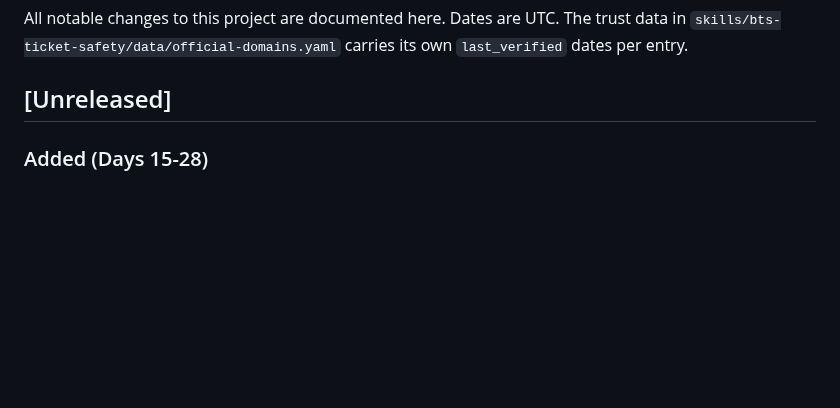
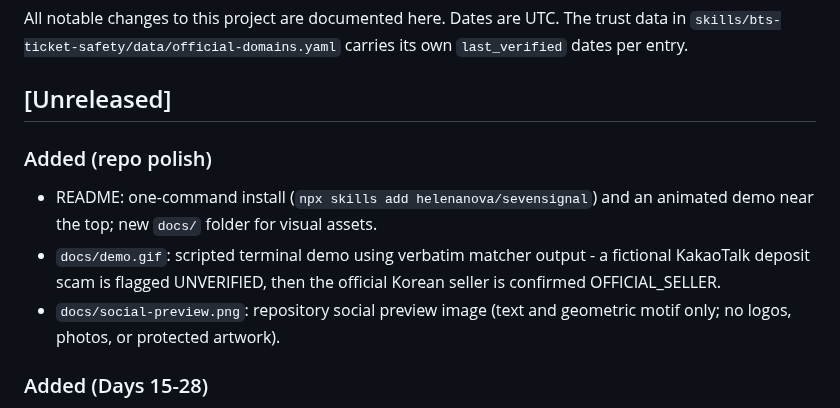
Before and after one commit to helenanova/sevensignal, a Markdown page: CHANGELOG.md, the part around the change. GitHub-like rendering; blank space fills up the shorter version.

```diff
--- a/CHANGELOG.md
+++ b/CHANGELOG.md
@@ -5,6 +5,15 @@ The trust data in `skills/bts-ticket-safety/data/official-domains.yaml` carries
 its own `last_verified` dates per entry.
 
 ## [Unreleased]
+
+### Added (repo polish)
+- README: one-command install (`npx skills add helenanova/sevensignal`) and an
+  animated demo near the top; new `docs/` folder for visual assets.
+- `docs/demo.gif`: scripted terminal demo using verbatim matcher output - a
+  fictional KakaoTalk deposit scam is flagged UNVERIFIED, then the official
+  Korean seller is confirmed OFFICIAL_SELLER.
+- `docs/social-preview.png`: repository social preview image (text and
+  geometric motif only; no logos, photos, or protected artwork).
 
 ### Added (Days 15-28)
 - Expanded eval coverage on `bts-ticket-safety`: 10 new adversarial cases
```
Also changed, not shown: README.md (+12 -0 lines), docs/demo.gif (added), docs/social-preview.png (added).
